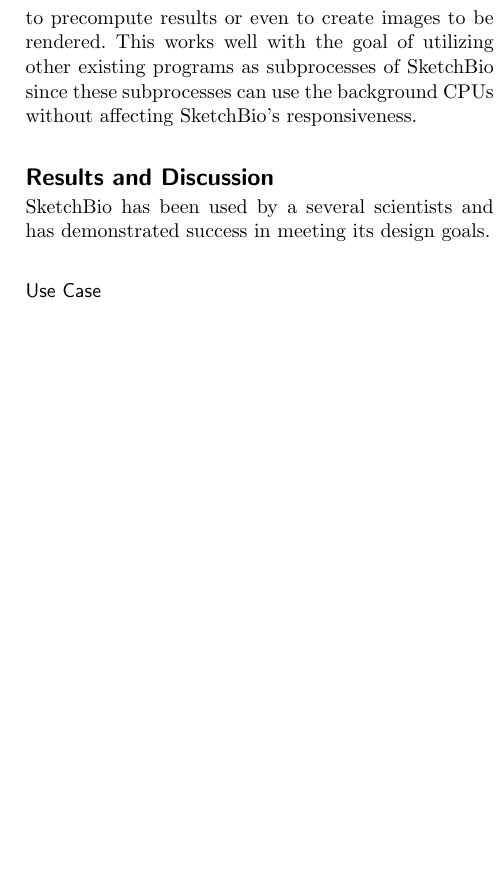
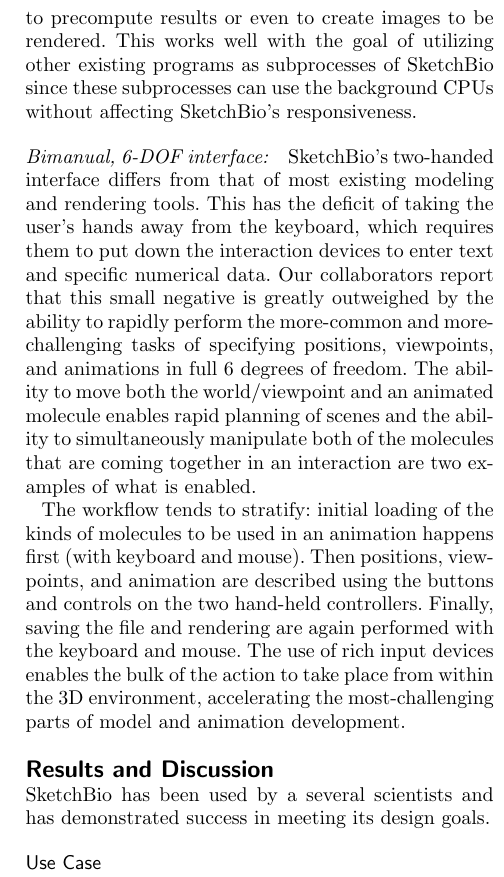
Before and after one commit to CISMM/sketchbio, a LaTeX document (paper_tex_source/BioVis_BMC_template/bmc_article_sketchbio.tex): part of one column of page 11 of 15, cut so that both start at the same text, the shorter picture padded with empty space. Compiled offline with pdfLaTeX.

Commit message:
Adding bimanual interaction design goal.

```diff
--- a/paper_tex_source/BioVis_BMC_template/bmc_article_sketchbio.tex
+++ b/paper_tex_source/BioVis_BMC_template/bmc_article_sketchbio.tex
@@ -632,6 +632,10 @@
 This can include calls to other applications in the background to precompute results or even to create images to be rendered.
 This works well with the goal of utilizing other existing programs as subprocesses of SketchBio since these subprocesses can use the background CPUs without affecting SketchBio's responsiveness.
 
+\paragraph*{Bimanual, 6-DOF interface:} SketchBio's two-handed interface differs from that of most existing modeling and rendering tools. This has the deficit of taking the user's hands away from the keyboard, which requires them to put down the interaction devices to enter text and specific numerical data. Our collaborators report that this small negative is greatly outweighed by the ability to rapidly perform the more-common and more-challenging tasks of specifying positions, viewpoints, and animations in full 6 degrees of freedom. The ability to move both the world/viewpoint and an animated molecule enables rapid planning of scenes and the ability to simultaneously manipulate both of the molecules that are coming together in an interaction are two examples of what is enabled.
+
+The workflow tends to stratify: initial loading of the kinds of molecules to be used in an animation happens first (with keyboard and mouse). Then positions, viewpoints, and animation are described using the buttons and controls on the two hand-held controllers. Finally, saving the file and rendering are again performed with the keyboard and mouse. The use of rich input devices enables the bulk of the action to take place from within the 3D environment, accelerating the most-challenging parts of model and animation development.
+
 \section*{Results and Discussion}
 SketchBio has been used by a several scientists and has demonstrated success in meeting its design goals.
 
```
